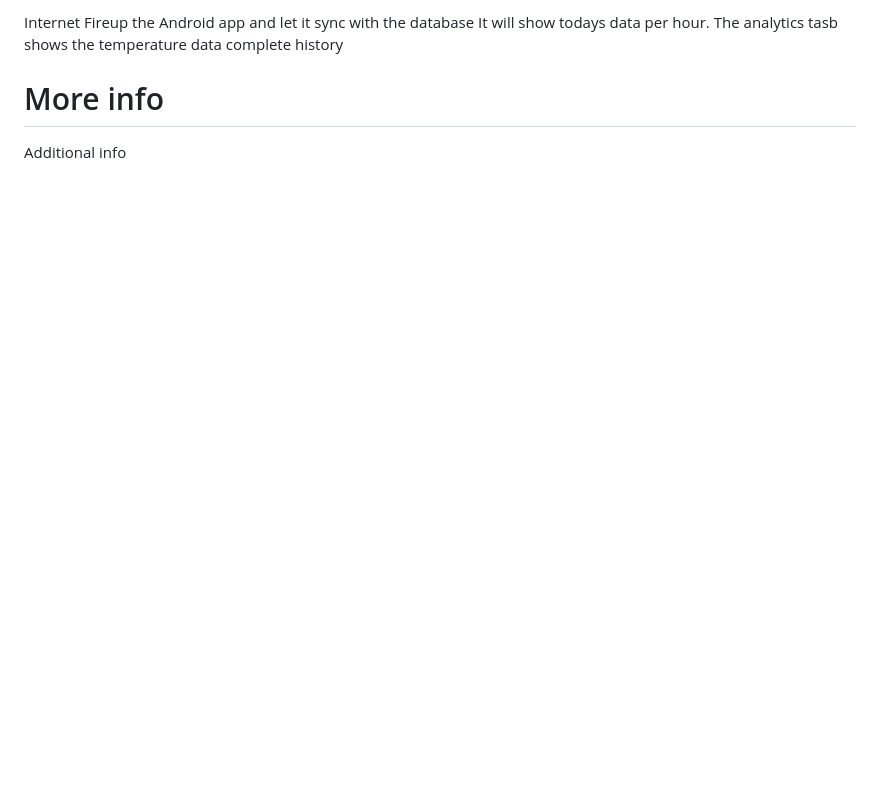
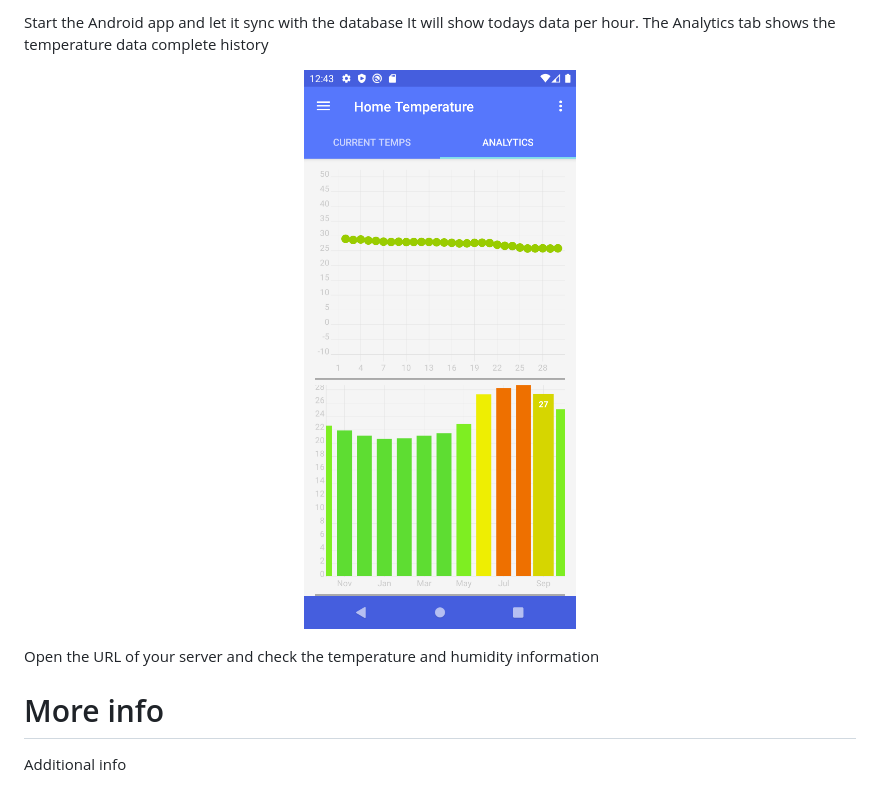
Before and after one commit to gpolic/Android-Arduino-Temperature-Monitor, a Markdown page: README.md, the part around the change printed below. Rendered like a GitHub page; blank space fills up the shorter version.

```diff
--- a/README.md
+++ b/README.md
@@ -42,7 +57,16 @@ There is the latest reading for temperature
 
-Internet
-Fireup the Android app and let it sync with the database
-It will show todays data per hour. The analytics tasb shows the temperature data complete history
+Start the Android app and let it sync with the database
+It will show todays data per hour. The Analytics tab shows the temperature data complete history
+
+
+
+ <p align="center">
+  <img src="https://raw.githubusercontent.com/gpolic/Android-Arduino-Temperature-Monitor/master/media/androidapp2.png" width="320"/>
+</p>
+
+
+
+Open the URL of your server and check the temperature and humidity information
 
 
 # More info
```
Also changed, not shown: other parts of README.md (+27 -12 lines), media/ARDUINO.jpg (added), media/DHT22.jpg (added).
